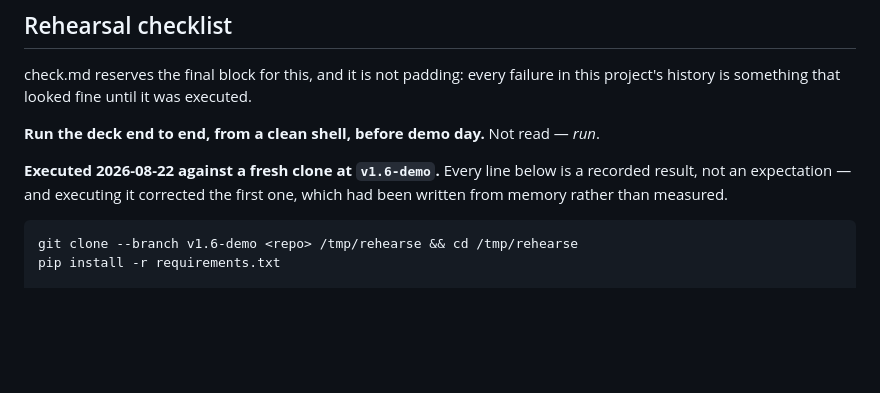
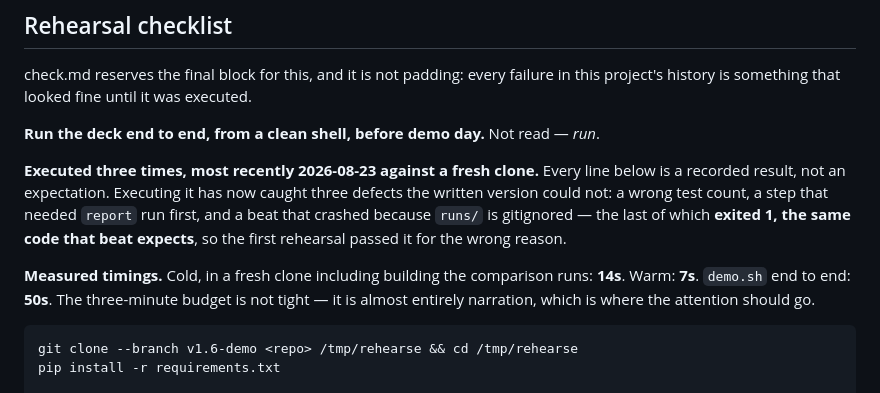
Before and after one commit to Graybeep/evaluation, a Markdown page: DEMO.md, the part around the change. GitHub-like rendering; blank space fills up the shorter version.

Commit message:
Rehearsal executed three times; record the measured timings
Cold in a fresh clone including building the comparison runs: 14s. Warm: 7s.
demo.sh end to end: 50s. The three-minute budget is not tight — it is almost
entirely narration, which is where the attention should go.

Verified each beat SAYS the right thing, not merely that it exits 0:
confabulator renders "DETECTED - WITH 1 CHECK(S) UNVERIFIED" with
UNGROUNDED_CLAIM as NOT APPLICABLE, ACCEPTANCE PASS, regression -29.8 with CI
GATE FAIL exit 1, A/A zero flips with CI GATE PASS exit 0, analyse showing
60/60 discrimination and the 0/3 "at most 0.561" bound.

Executing this checklist has now caught three defects the written version could
not. That is the argument for rehearsing rather than reading, and it is the
same argument as the rest of the project.

Claude-Session: https://claude.ai/code/session_0151sn5R4KMaq4TydTZWkRvU

````diff
--- a/DEMO.md
+++ b/DEMO.md
@@ -247,9 +247,15 @@ project's history is something that looked fine until it was executed.
 
 **Run the deck end to end, from a clean shell, before demo day.** Not read — *run*.
 
-**Executed 2026-08-22 against a fresh clone at `v1.6-demo`.** Every line below is a
-recorded result, not an expectation — and executing it corrected the first one, which had
-been written from memory rather than measured.
+**Executed three times, most recently 2026-08-23 against a fresh clone.** Every line below
+is a recorded result, not an expectation. Executing it has now caught three defects the
+written version could not: a wrong test count, a step that needed `report` run first, and
+a beat that crashed because `runs/` is gitignored — the last of which **exited 1, the same
+code that beat expects**, so the first rehearsal passed it for the wrong reason.
+
+**Measured timings.** Cold, in a fresh clone including building the comparison runs:
+**14s**. Warm: **7s**. `demo.sh` end to end: **50s**. The three-minute budget is not tight —
+it is almost entirely narration, which is where the attention should go.
 
 ```bash
 git clone --branch v1.6-demo <repo> /tmp/rehearse && cd /tmp/rehearse
````
